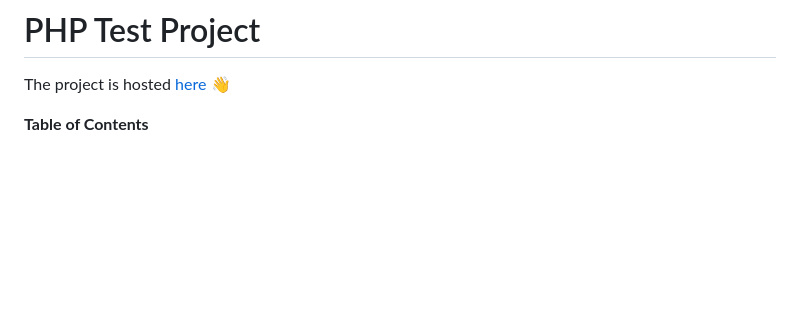
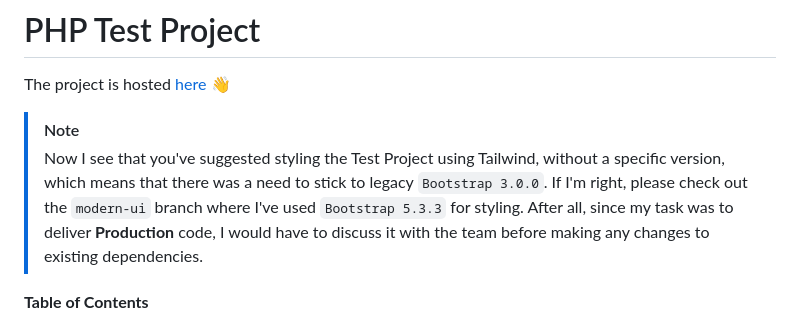
Before and after one commit to devnyxie/betterstack-project, a Markdown page: README.md, the part around the change. GitHub-like rendering; blank space fills up the shorter version.

Commit message:
Note added to Readme

```diff
--- a/README.md
+++ b/README.md
@@ -1,6 +1,9 @@
 # PHP Test Project
 
 The project is hosted [here](https://php-app-714486958b28.herokuapp.com/) 👋
+
+> [!NOTE]
+> Now I see that you've suggested styling the Test Project using Tailwind, without a specific version, which means that there was a need to stick to legacy `Bootstrap 3.0.0`. If I'm right, please check out the `modern-ui` branch where I've used `Bootstrap 5.3.3` for styling. After all, since my task was to deliver **Production** code, I would have to discuss it with the team before making any changes to existing dependencies.
 
 <!-- START doctoc generated TOC please keep comment here to allow auto update -->
 <!-- DON'T EDIT THIS SECTION, INSTEAD RE-RUN doctoc TO UPDATE -->
```
